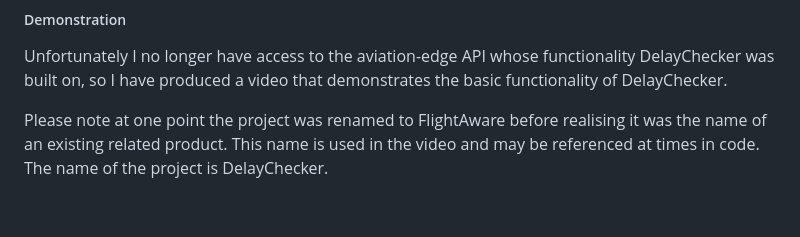
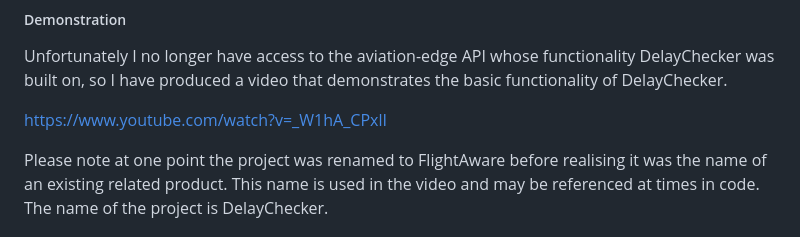
Before and after one commit to tds455/DelayChecker, a Markdown page: README.md, the part around the change. Drawn GitHub-style; blank space fills up the shorter version.

```diff
--- a/README.md
+++ b/README.md
@@ -16,6 +16,8 @@ A Jenkinsfile and Dockerfile were used as part of the CI/CD process.  As any con
 ##### Demonstration
 
 Unfortunately I no longer have access to the aviation-edge API whose functionality DelayChecker was built on, so I have produced a video that demonstrates the basic functionality of DelayChecker.
+
+https://www.youtube.com/watch?v=_W1hA_CPxlI
 
 Please note at one point the project was renamed to FlightAware before realising it was the name of an existing related product.  This name is used in the video and may be referenced at times in code.  The name of the project is DelayChecker.
 
```
